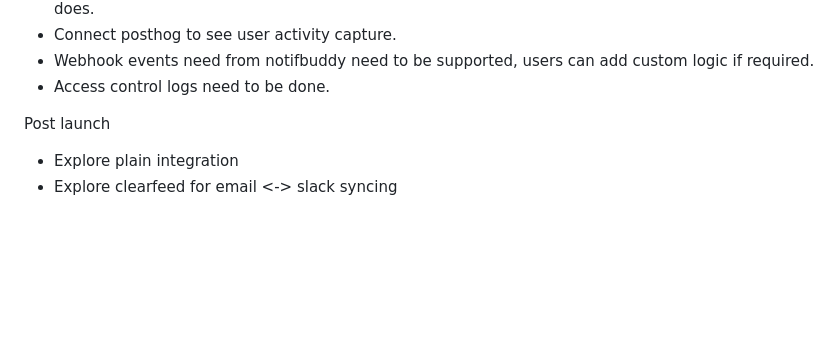
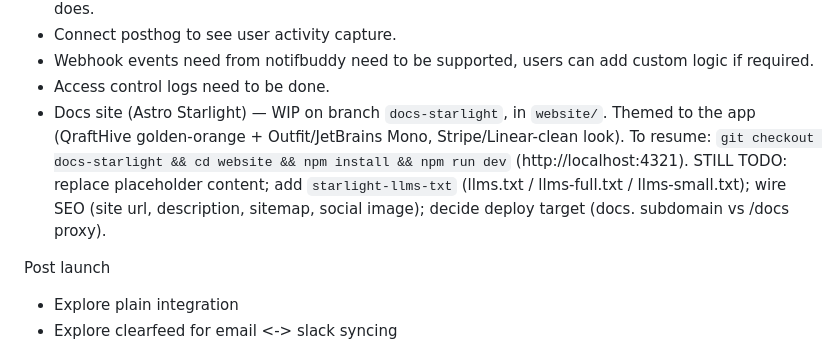
Before and after one commit to notifbuddy/notifbuddy, a Markdown page: docs/TODO.md, the part around the change. GitHub-like rendering; blank space fills up the shorter version.

Commit message:
docs: note the Starlight docs-site WIP on the docs-starlight branch
Co-Authored-By: Claude Opus 4.8 (1M context) <noreply@anthropic.com>

```diff
--- a/docs/TODO.md
+++ b/docs/TODO.md
@@ -37,6 +37,12 @@ usecase for this though.~~
 - Connect posthog to see user activity capture.
 - Webhook events need from notifbuddy need to be supported, users can add custom logic if required.
 - Access control logs need to be done.
+- Docs site (Astro Starlight) — WIP on branch `docs-starlight`, in `website/`.
+  Themed to the app (QraftHive golden-orange + Outfit/JetBrains Mono, Stripe/Linear-clean look).
+  To resume: `git checkout docs-starlight && cd website && npm install && npm run dev` (http://localhost:4321).
+  STILL TODO: replace placeholder content; add `starlight-llms-txt`
+  (llms.txt / llms-full.txt / llms-small.txt); wire SEO (site url, description,
+  sitemap, social image); decide deploy target (docs.<domain> subdomain vs /docs proxy).
 
 Post launch
 - Explore plain integration
```
